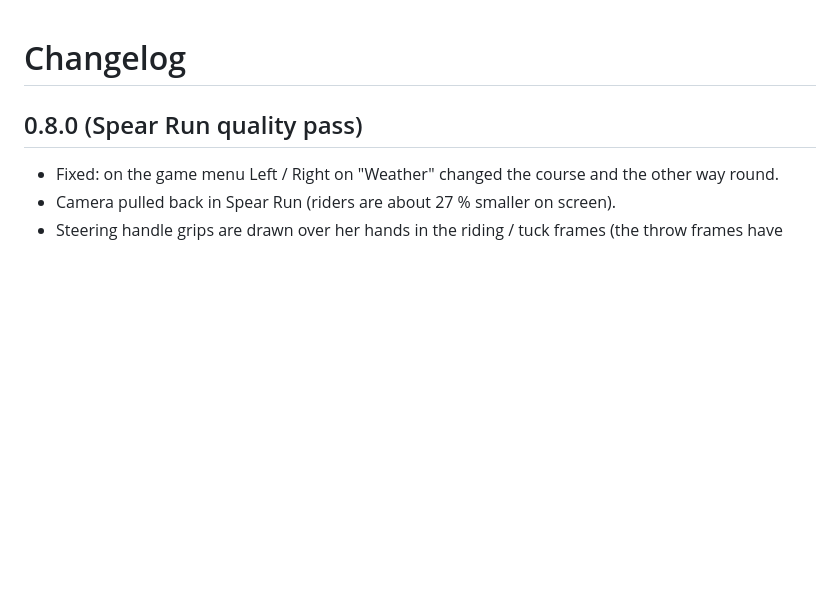
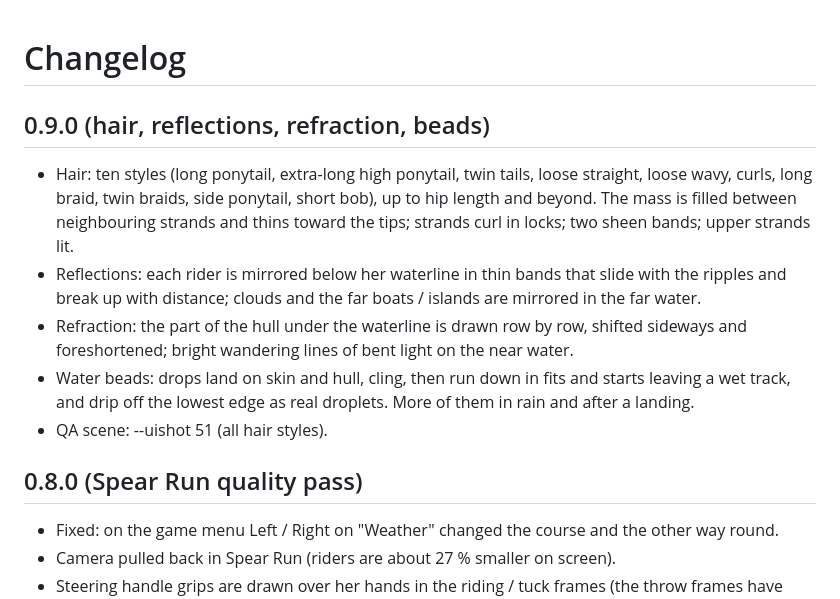
Before and after one commit to coreynguyen/Divaverse, a Markdown page: CHANGELOG.md, the part around the change. GitHub-like rendering; blank space fills up the shorter version.

```diff
--- a/CHANGELOG.md
+++ b/CHANGELOG.md
@@ -1,4 +1,16 @@
 # Changelog
+
+## 0.9.0 (hair, reflections, refraction, beads)
+- Hair: ten styles (long ponytail, extra-long high ponytail, twin tails, loose straight, loose wavy, curls, long
+  braid, twin braids, side ponytail, short bob), up to hip length and beyond. The mass is filled between
+  neighbouring strands and thins toward the tips; strands curl in locks; two sheen bands; upper strands lit.
+- Reflections: each rider is mirrored below her waterline in thin bands that slide with the ripples and break up
+  with distance; clouds and the far boats / islands are mirrored in the far water.
+- Refraction: the part of the hull under the waterline is drawn row by row, shifted sideways and foreshortened;
+  bright wandering lines of bent light on the near water.
+- Water beads: drops land on skin and hull, cling, then run down in fits and starts leaving a wet track, and drip
+  off the lowest edge as real droplets. More of them in rain and after a landing.
+- QA scene: --uishot 51 (all hair styles).
 
 ## 0.8.0 (Spear Run quality pass)
 - Fixed: on the game menu Left / Right on "Weather" changed the course and the other way round.
```
Also changed, not shown: README.md (+2 -0 lines), docs/screenshots/wetrash_hair.png (added), 3 other files.
